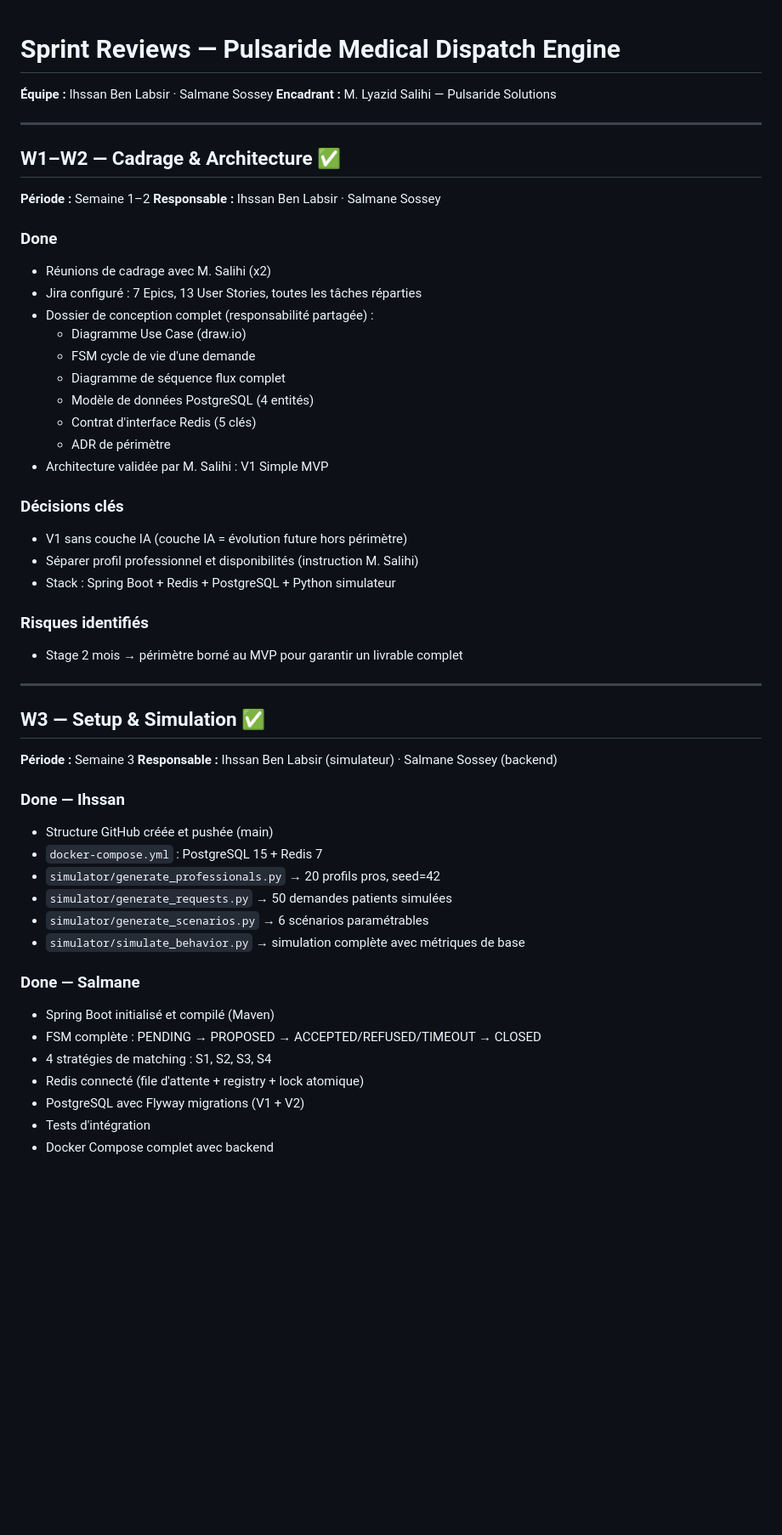
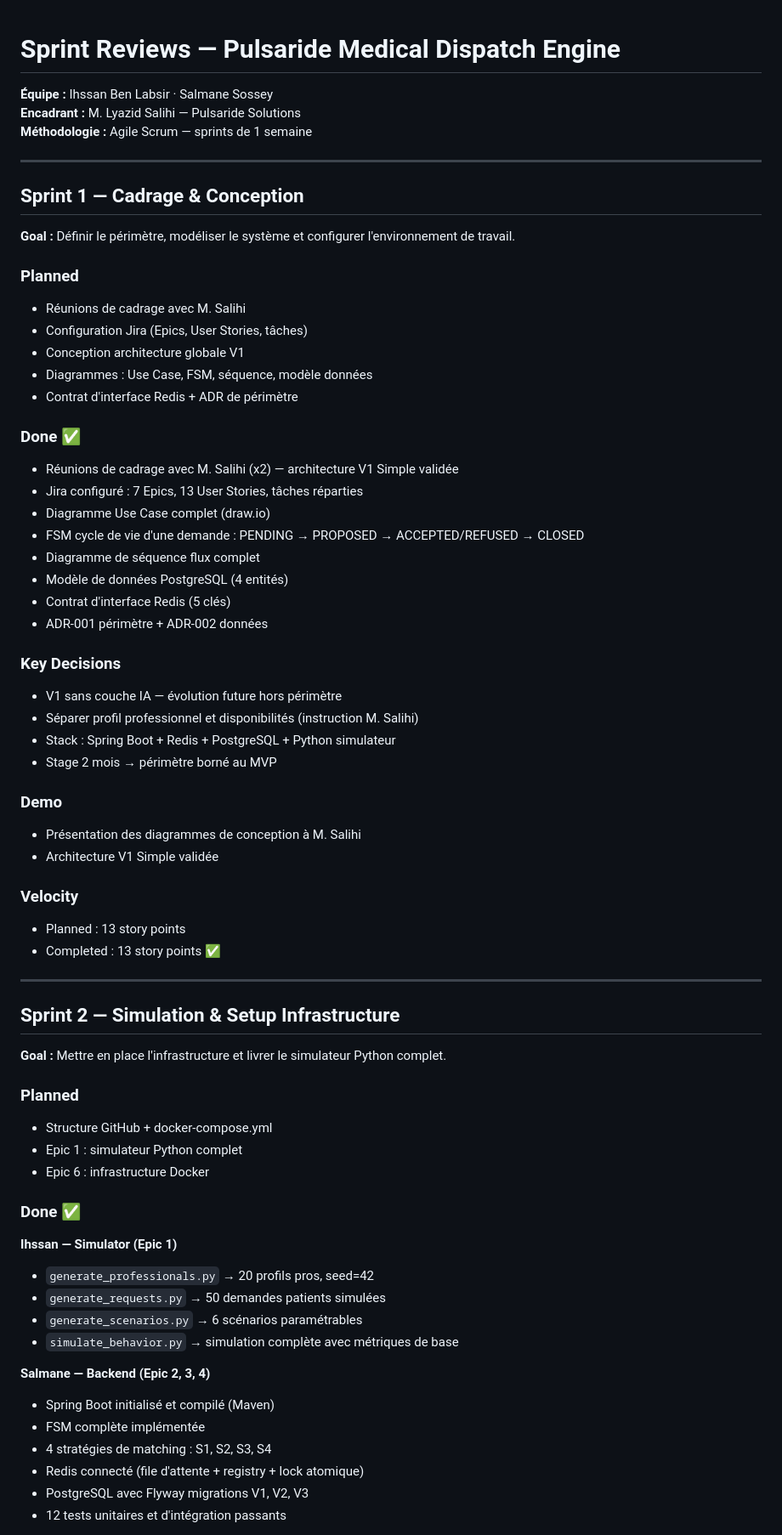
Before and after one commit to ihssan16/pulsaride-medicale-dispatch-engine, a Markdown page: docs/SPRINT_REVIEWS.md, the part around one of its changes. Shown at 85% size. GitHub-like rendering; blank space fills up the shorter version.

Commit message:
docs: update sprint reviews W1-W4 with P4 robustness results - Agile format

```diff
--- a/docs/SPRINT_REVIEWS.md
+++ b/docs/SPRINT_REVIEWS.md
@@ -1,55 +1,70 @@
 # Sprint Reviews — Pulsaride Medical Dispatch Engine
+
 **Équipe :** Ihssan Ben Labsir · Salmane Sossey
 **Encadrant :** M. Lyazid Salihi — Pulsaride Solutions
+**Méthodologie :** Agile Scrum — sprints de 1 semaine
 
 ---
 
-## W1–W2 — Cadrage & Architecture ✅
+## Sprint 1 — Cadrage & Conception
 
-**Période :** Semaine 1–2
-**Responsable :** Ihssan Ben Labsir · Salmane Sossey
+**Goal :** Définir le périmètre, modéliser le système et configurer l'environnement de travail.
 
-### Done
-- Réunions de cadrage avec M. Salihi (x2)
-- Jira configuré : 7 Epics, 13 User Stories, toutes les tâches réparties
-- Dossier de conception complet (responsabilité partagée) :
-  - Diagramme Use Case (draw.io)
-  - FSM cycle de vie d'une demande
-  - Diagramme de séquence flux complet
-  - Modèle de données PostgreSQL (4 entités)
-  - Contrat d'interface Redis (5 clés)
-  - ADR de périmètre
-- Architecture validée par M. Salihi : V1 Simple MVP
+### Planned
+- Réunions de cadrage avec M. Salihi
+- Configuration Jira (Epics, User Stories, tâches)
+- Conception architecture globale V1
+- Diagrammes : Use Case, FSM, séquence, modèle données
+- Contrat d'interface Redis + ADR de périmètre
 
-### Décisions clés
-- V1 sans couche IA (couche IA = évolution future hors périmètre)
+### Done ✅
+- Réunions de cadrage avec M. Salihi (x2) — architecture V1 Simple validée
+- Jira configuré : 7 Epics, 13 User Stories, tâches réparties
+- Diagramme Use Case complet (draw.io)
+- FSM cycle de vie d'une demande : PENDING → PROPOSED → ACCEPTED/REFUSED → CLOSED
+- Diagramme de séquence flux complet
+- Modèle de données PostgreSQL (4 entités)
+- Contrat d'interface Redis (5 clés)
+- ADR-001 périmètre + ADR-002 données
+
+### Key Decisions
+- V1 sans couche IA — évolution future hors périmètre
 - Séparer profil professionnel et disponibilités (instruction M. Salihi)
 - Stack : Spring Boot + Redis + PostgreSQL + Python simulateur
+- Stage 2 mois → périmètre borné au MVP
 
-### Risques identifiés
-- Stage 2 mois → périmètre borné au MVP pour garantir un livrable complet
+### Demo
+- Présentation des diagrammes de conception à M. Salihi
+- Architecture V1 Simple validée
+
+### Velocity
+- Planned : 13 story points
+- Completed : 13 story points ✅
 
 ---
 
-## W3 — Setup & Simulation ✅
+## Sprint 2 — Simulation & Setup Infrastructure
 
-**Période :** Semaine 3
-**Responsable :** Ihssan Ben Labsir (simulateur) · Salmane Sossey (backend)
+**Goal :** Mettre en place l'infrastructure et livrer le simulateur Python complet.
 
-### Done — Ihssan
-- Structure GitHub créée et pushée (main)
-- `docker-compose.yml` : PostgreSQL 15 + Redis 7
-- `simulator/generate_professionals.py` → 20 profils pros, seed=42
-- `simulator/generate_requests.py` → 50 demandes patients simulées
-- `simulator/generate_scenarios.py` → 6 scénarios paramétrables
-- `simulator/simulate_behavior.py` → simulation complète avec métriques de base
+### Planned
+- Structure GitHub + docker-compose.yml
+- Epic 1 : simulateur Python complet
+- Epic 6 : infrastructure Docker
 
-### Done — Salmane
+### Done ✅
+
+**Ihssan — Simulator (Epic 1)**
+- `generate_professionals.py` → 20 profils pros, seed=42
+- `generate_requests.py` → 50 demandes patients simulées
+- `generate_scenarios.py` → 6 scénarios paramétrables
+- `simulate_behavior.py` → simulation complète avec métriques de base
+
+**Salmane — Backend (Epic 2, 3, 4)**
 - Spring Boot initialisé et compilé (Maven)
-- FSM complète : PENDING → PROPOSED → ACCEPTED/REFUSED/TIMEOUT → CLOSED
+- FSM complète implémentée
 - 4 stratégies de matching : S1, S2, S3, S4
 - Redis connecté (file d'attente + registry + lock atomique)
-- PostgreSQL avec Flyway migrations (V1 + V2)
-- Tests d'intégration
-- Docker Compose complet avec backend
+- PostgreSQL avec Flyway migrations V1, V2, V3
+- 12 tests unitaires et d'intégration passants
 
```
Also changed, not shown: other parts of docs/SPRINT_REVIEWS.md (+100 -25 lines).
